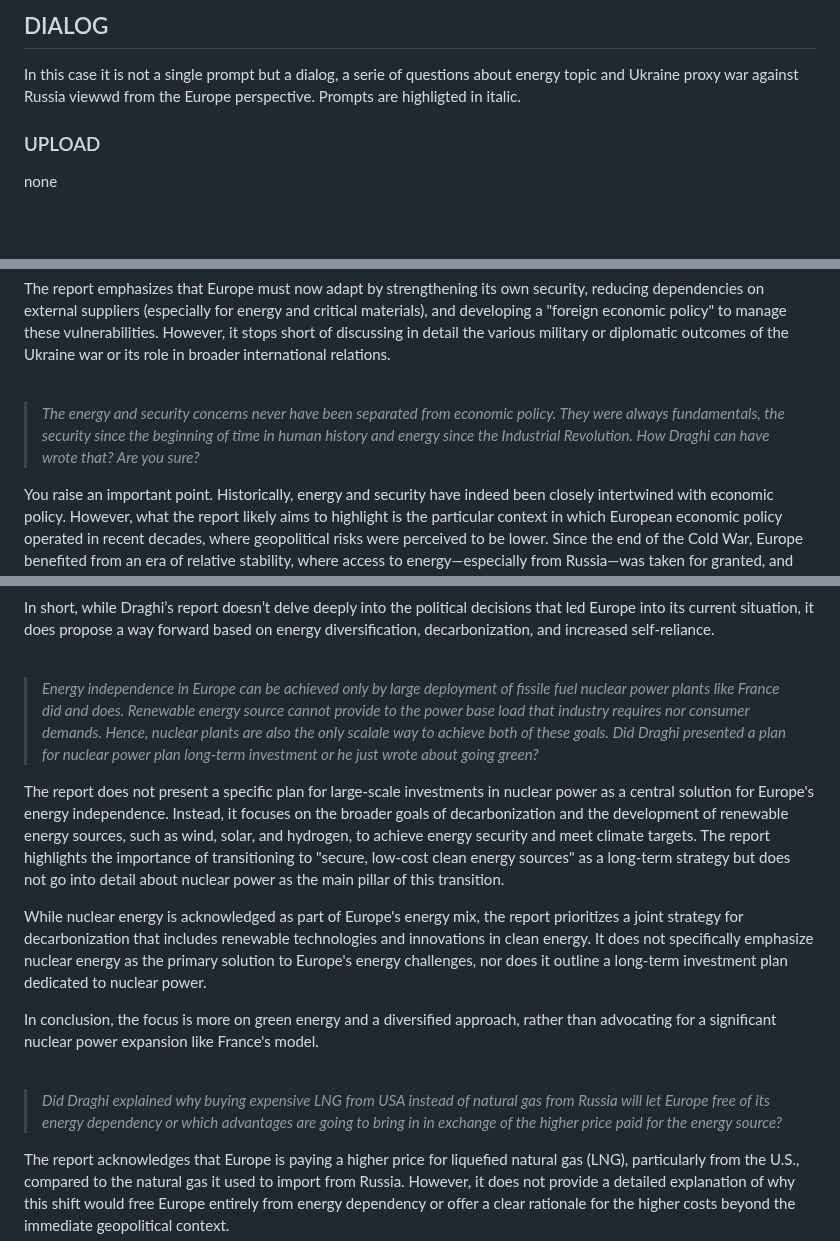
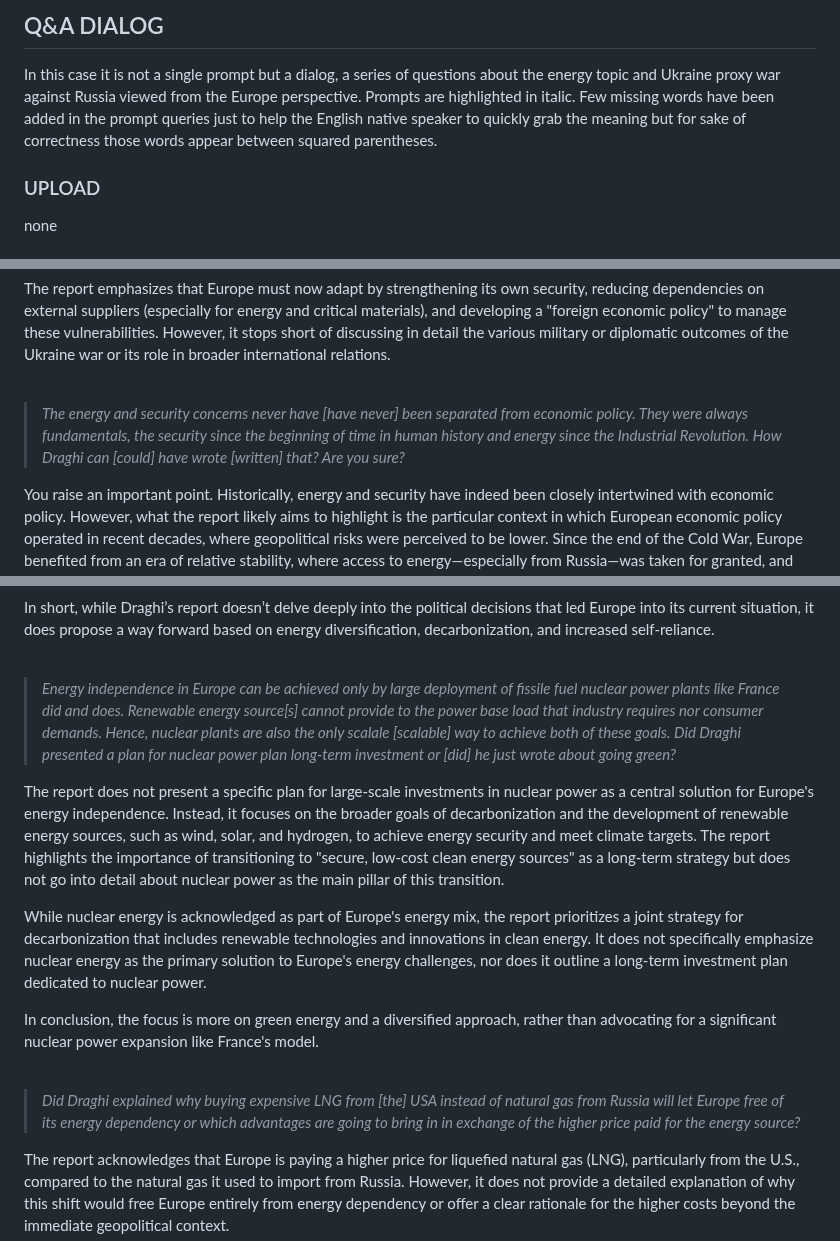
Before and after one commit to robang74/chatgpt-answered-prompts, a Markdown page: Draghi-report-about-energy-01.md, 3 parts joined by grey strips. GitHub-like rendering; blank space fills up the shorter version.

Commit message:
Draghi-report-about-energy-01.md better English for natives

```diff
--- a/Draghi-report-about-energy-01.md
+++ b/Draghi-report-about-energy-01.md
@@ -1,6 +1,6 @@
-## DIALOG
+## Q&A DIALOG
 
-In this case it is not a single prompt but a dialog, a serie of questions about energy topic and Ukraine proxy war against Russia viewwd from the Europe perspective. Prompts are highligted in italic.
+In this case it is not a single prompt but a dialog, a series of questions about the energy topic and Ukraine proxy war against Russia viewed from the Europe perspective. Prompts are highlighted in italic. Few missing words have been added in the prompt queries just to help the English native speaker to quickly grab the meaning but for sake of correctness those words appear between squared parentheses.
 
 ### UPLOAD
 
@@ -46,7 +46,7 @@ The report emphasizes that Europe must now adapt by strengthening its own securi
 
 <br/>
 
-> *The energy and security concerns never have been separated from economic policy. They were always fundamentals, the security since the beginning of time in human history and energy since the Industrial Revolution. How Draghi can have wrote that? Are you sure?*
+> *The energy and security concerns never have [have never] been separated from economic policy. They were always fundamentals, the security since the beginning of time in human history and energy since the Industrial Revolution. How Draghi can [could] have wrote [written] that? Are you sure?*
 
 You raise an important point. Historically, energy and security have indeed been closely intertwined with economic policy. However, what the report likely aims to highlight is the particular context in which European economic policy operated in recent decades, where geopolitical risks were perceived to be lower. Since the end of the Cold War, Europe benefited from an era of relative stability, where access to energy—especially from Russia—was taken for granted, and security threats were considered less immediate. This allowed European policymakers to prioritize economic integration and growth without giving the same level of attention to the underlying security vulnerabilities tied to energy dependencies.
 
@@ -68,7 +68,7 @@ In short, while Draghi’s report doesn’t delve deeply into the political deci
 
 <br/>
 
-> *Energy independence in Europe can be achieved only by large deployment of fissile fuel nuclear power plants like France did and does. Renewable energy source cannot provide to the power base load that industry requires nor consumer demands. Hence, nuclear plants are also the only scalale way to achieve both of these goals. Did Draghi presented a plan for nuclear power plan long-term investment or he just wrote about going green?*
+> *Energy independence in Europe can be achieved only by large deployment of fissile fuel nuclear power plants like France did and does. Renewable energy source[s] cannot provide to the power base load that industry requires nor consumer demands. Hence, nuclear plants are also the only scalale [scalable] way to achieve both of these goals. Did Draghi presented a plan for nuclear power plan long-term investment or [did] he just wrote about going green?*
 
 The report does not present a specific plan for large-scale investments in nuclear power as a central solution for Europe's energy independence. Instead, it focuses on the broader goals of decarbonization and the development of renewable energy sources, such as wind, solar, and hydrogen, to achieve energy security and meet climate targets. The report highlights the importance of transitioning to "secure, low-cost clean energy sources" as a long-term strategy but does not go into detail about nuclear power as the main pillar of this transition.
 
@@ -78,7 +78,7 @@ In conclusion, the focus is more on green energy and a diversified approach, rat
 
 <br/>
 
-> *Did Draghi explained why buying expensive LNG from USA instead of natural gas from Russia will let Europe free of its energy dependency or which advantages are going to bring in in exchange of the higher price paid for the energy source?*
+> *Did Draghi explained why buying expensive LNG from [the] USA instead of natural gas from Russia will let Europe free of its energy dependency or which advantages are going to bring in in exchange of the higher price paid for the energy source?*
 
 The report acknowledges that Europe is paying a higher price for liquefied natural gas (LNG), particularly from the U.S., compared to the natural gas it used to import from Russia. However, it does not provide a detailed explanation of why this shift would free Europe entirely from energy dependency or offer a clear rationale for the higher costs beyond the immediate geopolitical context.
 
```
Also changed, not shown: other parts of Draghi-report-about-energy-01.md (+3 -3 lines).
